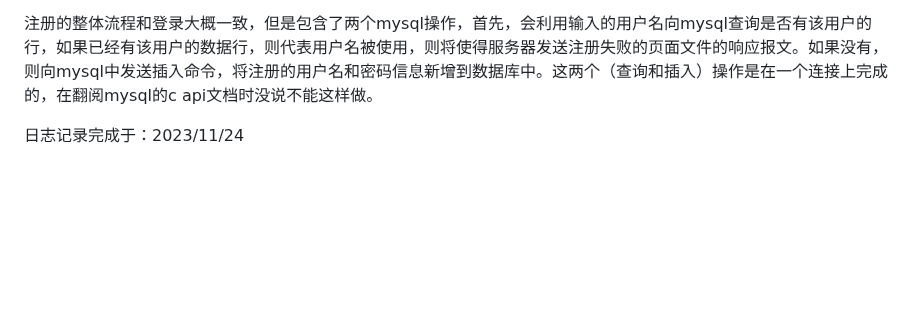
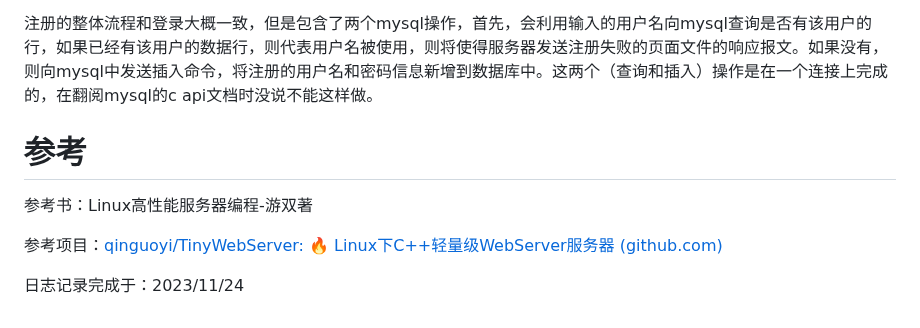
Before and after one commit to Peng817/cpp_webserver, a Markdown page: 开发日志/开发日志.md, the part around the change. Drawn GitHub-style; blank space fills up the shorter version.

Commit message:
补充参考来源

```diff
--- a/开发日志/开发日志.md
+++ b/开发日志/开发日志.md
@@ -335,7 +335,11 @@ cgi（common gateway interface)，通用网关接口。关于该概念的接触
 
 注册的整体流程和登录大概一致，但是包含了两个mysql操作，首先，会利用输入的用户名向mysql查询是否有该用户的行，如果已经有该用户的数据行，则代表用户名被使用，则将使得服务器发送注册失败的页面文件的响应报文。如果没有，则向mysql中发送插入命令，将注册的用户名和密码信息新增到数据库中。这两个（查询和插入）操作是在一个连接上完成的，在翻阅mysql的c api文档时没说不能这样做。
 
+# 参考
 
+参考书：Linux高性能服务器编程-游双著
+
+参考项目：[qinguoyi/TinyWebServer: :fire: Linux下C++轻量级WebServer服务器 (github.com)](https://github.com/qinguoyi/TinyWebServer)
 
 
 
```
